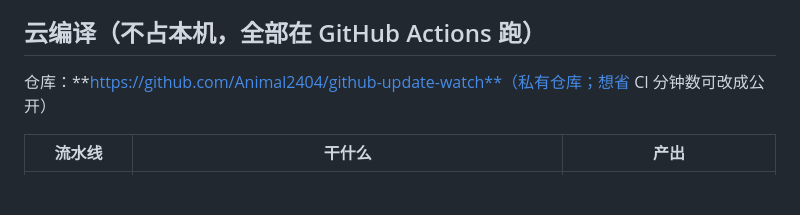
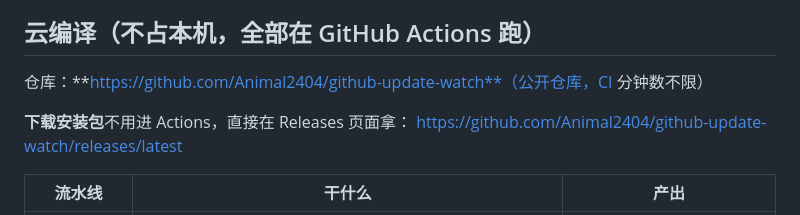
Before and after one commit to Animal2404/github-update-watch, a Markdown page: README.md, the part around the change. Rendered like a GitHub page; blank space fills up the shorter version.

Commit message:
仓库转公开：README 补下载入口

```diff
--- a/README.md
+++ b/README.md
@@ -57,7 +57,10 @@ WebView 可以直接请求（已在 CI 里实测通过）；列表与基线存 l
 
 ## 云编译（不占本机，全部在 GitHub Actions 跑）
 
-仓库：**https://github.com/Animal2404/github-update-watch**（私有仓库；想省 CI 分钟数可改成公开）
+仓库：**https://github.com/Animal2404/github-update-watch**（公开仓库，CI 分钟数不限）
+
+**下载安装包**不用进 Actions，直接在 Releases 页面拿：
+<https://github.com/Animal2404/github-update-watch/releases/latest>
 
 | 流水线 | 干什么 | 产出 |
 | --- | --- | --- |
```
